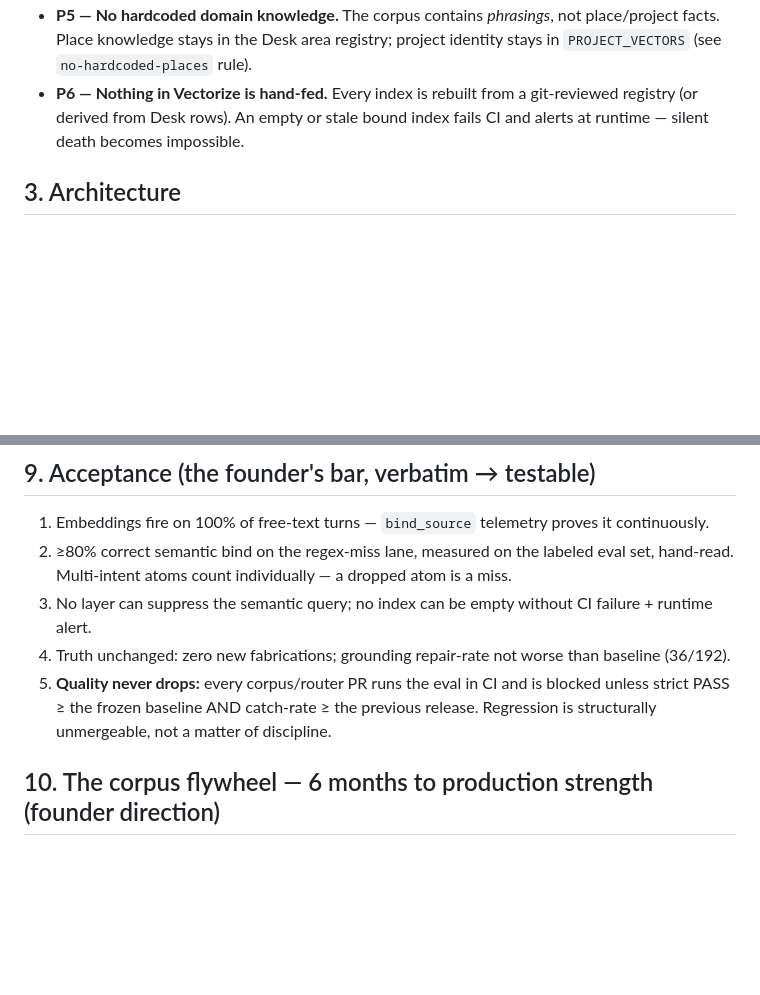
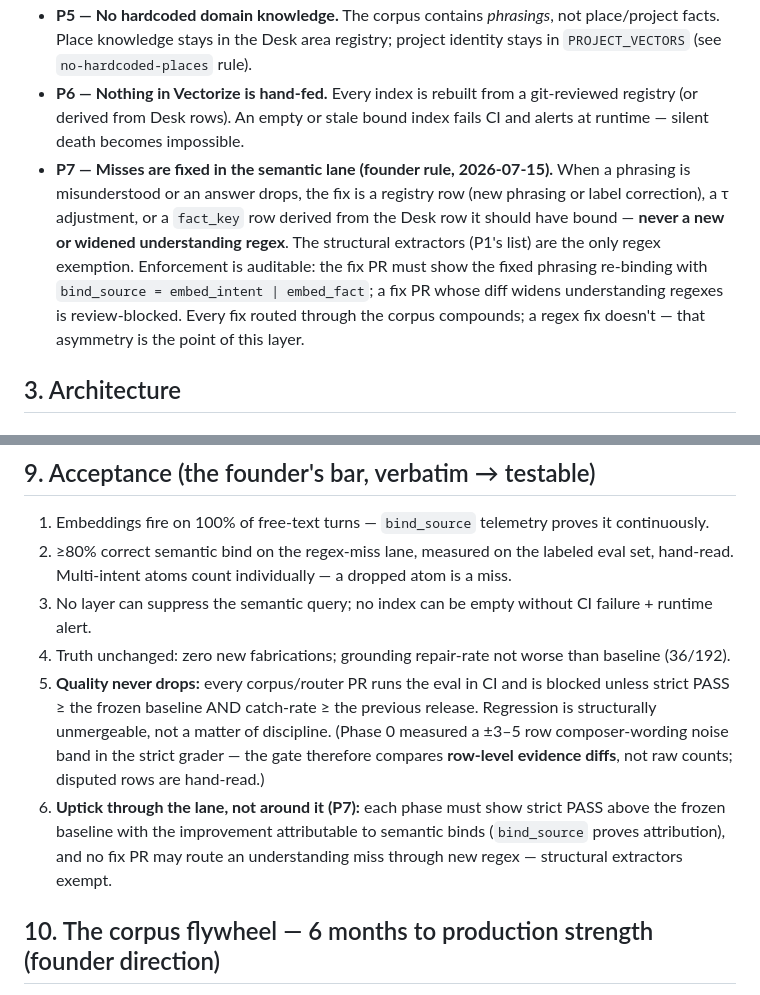
Before and after one commit to nagarjunveerapu/ConverseSpine, a Markdown page: docs/lld/SEMANTIC_INTENT_LAYER_LLD.md, 2 parts joined by grey strips. Rendered like a GitHub page; blank space fills up the shorter version.

Commit message:
docs(lld): P7 + acceptance #6 — misses are fixed in the semantic lane, never via new regex
Founder rule (2026-07-15): any understanding miss or answer drop is
fixed with a registry row, label correction, tau adjustment, or
fact_key row — never by widening an understanding regex. Structural
extractors (P1 list) exempt. Enforcement: the fix PR must show the
phrasing re-binding with bind_source=embed_*; regex-widening fix PRs
are review-blocked. Acceptance #5 now specifies row-level evidence
diffs (Phase 0 measured a ±3–5 row grader noise band from composer
wording).

Co-Authored-By: Claude Fable 5 <noreply@anthropic.com>

```diff
--- a/docs/lld/SEMANTIC_INTENT_LAYER_LLD.md
+++ b/docs/lld/SEMANTIC_INTENT_LAYER_LLD.md
@@ -30,6 +30,7 @@ All numbers verified on dev, 2026-07-15:
 - **P4 — The truth boundary is unchanged.** Founder's words: *"the embeddings just tell what the user says, not what the bot has to say."* Embeddings and the LLM decide *what is being asked*. Only Desk rows decide *what is said*. Answers bound via embedding are still served **verbatim** from the Desk row (`faqLookup` by key). The grounding gate, the composer-directive strip, and the honest-miss paths are untouched. This is not a RAG kernel and not a second brain — it is an index over phrasings and keys.
 - **P5 — No hardcoded domain knowledge.** The corpus contains *phrasings*, not place/project facts. Place knowledge stays in the Desk area registry; project identity stays in `PROJECT_VECTORS` (see `no-hardcoded-places` rule).
 - **P6 — Nothing in Vectorize is hand-fed.** Every index is rebuilt from a git-reviewed registry (or derived from Desk rows). An empty or stale bound index fails CI and alerts at runtime — silent death becomes impossible.
+- **P7 — Misses are fixed in the semantic lane (founder rule, 2026-07-15).** When a phrasing is misunderstood or an answer drops, the fix is a registry row (new phrasing or label correction), a τ adjustment, or a `fact_key` row derived from the Desk row it should have bound — **never a new or widened understanding regex**. The structural extractors (P1's list) are the only regex exemption. Enforcement is auditable: the fix PR must show the fixed phrasing re-binding with `bind_source = embed_intent | embed_fact`; a fix PR whose diff widens understanding regexes is review-blocked. Every fix routed through the corpus compounds; a regex fix doesn't — that asymmetry is the point of this layer.
 
 ## 3. Architecture
 
@@ -194,7 +195,8 @@ Each row is labeled with its expected intent/fact-key. Regex-miss lane = the sub
 2. ≥80% correct semantic bind on the regex-miss lane, measured on the labeled eval set, hand-read. Multi-intent atoms count individually — a dropped atom is a miss.
 3. No layer can suppress the semantic query; no index can be empty without CI failure + runtime alert.
 4. Truth unchanged: zero new fabrications; grounding repair-rate not worse than baseline (36/192).
-5. **Quality never drops:** every corpus/router PR runs the eval in CI and is blocked unless strict PASS ≥ the frozen baseline AND catch-rate ≥ the previous release. Regression is structurally unmergeable, not a matter of discipline.
+5. **Quality never drops:** every corpus/router PR runs the eval in CI and is blocked unless strict PASS ≥ the frozen baseline AND catch-rate ≥ the previous release. Regression is structurally unmergeable, not a matter of discipline. (Phase 0 measured a ±3–5 row composer-wording noise band in the strict grader — the gate therefore compares **row-level evidence diffs**, not raw counts; disputed rows are hand-read.)
+6. **Uptick through the lane, not around it (P7):** each phase must show strict PASS above the frozen baseline with the improvement attributable to semantic binds (`bind_source` proves attribution), and no fix PR may route an understanding miss through new regex — structural extractors exempt.
 
 ## 10. The corpus flywheel — 6 months to production strength (founder direction)
 
```
